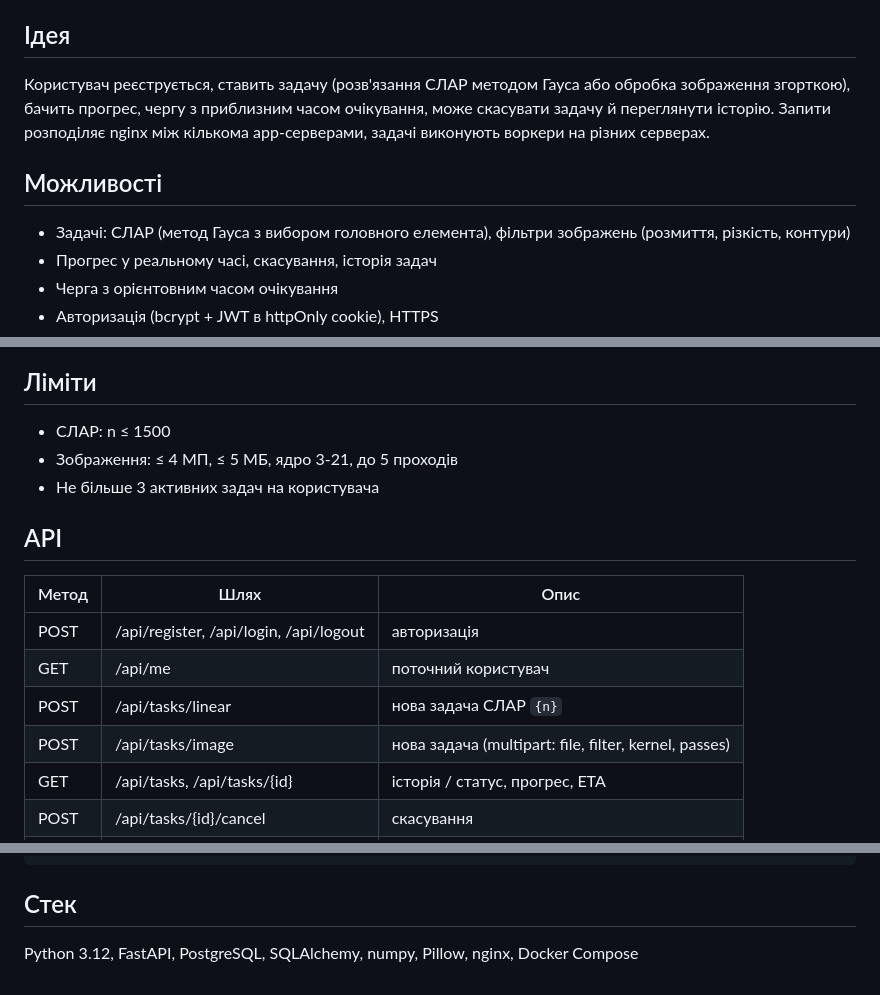
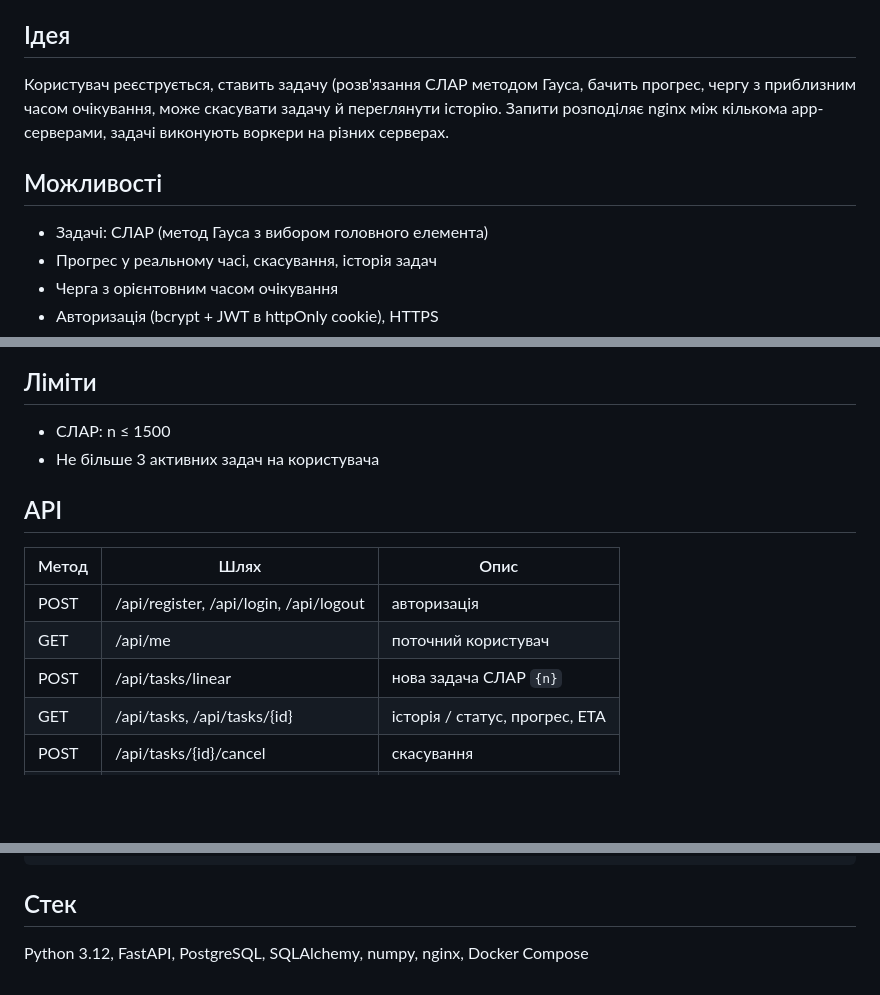
Before and after one commit to andriynavr07/WebProject-HardTasks, a Markdown page: README.md, 3 parts joined by grey strips. GitHub-like rendering; blank space fills up the shorter version.

```diff
--- a/README.md
+++ b/README.md
@@ -4,13 +4,12 @@
 навантаження між кількома application-серверами.
 
 ## Ідея
-Користувач реєструється, ставить задачу (розв'язання СЛАР методом Гауса або
-обробка зображення згорткою), бачить прогрес, чергу з приблизним часом
+Користувач реєструється, ставить задачу (розв'язання СЛАР методом Гауса, бачить прогрес, чергу з приблизним часом
 очікування, може скасувати задачу й переглянути історію. Запити розподіляє
 nginx між кількома app-серверами, задачі виконують воркери на різних серверах.
 
 ## Можливості
-- Задачі: СЛАР (метод Гауса з вибором головного елемента), фільтри зображень (розмиття, різкість, контури)
+- Задачі: СЛАР (метод Гауса з вибором головного елемента)
 - Прогрес у реальному часі, скасування, історія задач
 - Черга з орієнтовним часом очікування
 - Авторизація (bcrypt + JWT в httpOnly cookie), HTTPS
@@ -50,7 +49,6 @@ nginx між кількома app-серверами, задачі викону
 
 ## Ліміти
 - СЛАР: n ≤ 1500
-- Зображення: ≤ 4 МП, ≤ 5 МБ, ядро 3-21, до 5 проходів
 - Не більше 3 активних задач на користувача
 
 ## API
@@ -59,7 +57,6 @@ nginx між кількома app-серверами, задачі викону
 | POST | /api/register, /api/login, /api/logout | авторизація |
 | GET | /api/me | поточний користувач |
 | POST | /api/tasks/linear | нова задача СЛАР `{n}` |
-| POST | /api/tasks/image | нова задача (multipart: file, filter, kernel, passes) |
 | GET | /api/tasks, /api/tasks/{id} | історія / статус, прогрес, ETA |
 | POST | /api/tasks/{id}/cancel | скасування |
 | GET | /api/tasks/{id}/result | результат |
@@ -78,4 +75,4 @@ nginx між кількома app-серверами, задачі викону
     tests/          pytest
 
 ## Стек
-Python 3.12, FastAPI, PostgreSQL, SQLAlchemy, numpy, Pillow, nginx, Docker Compose
+Python 3.12, FastAPI, PostgreSQL, SQLAlchemy, numpy, nginx, Docker Compose
```
